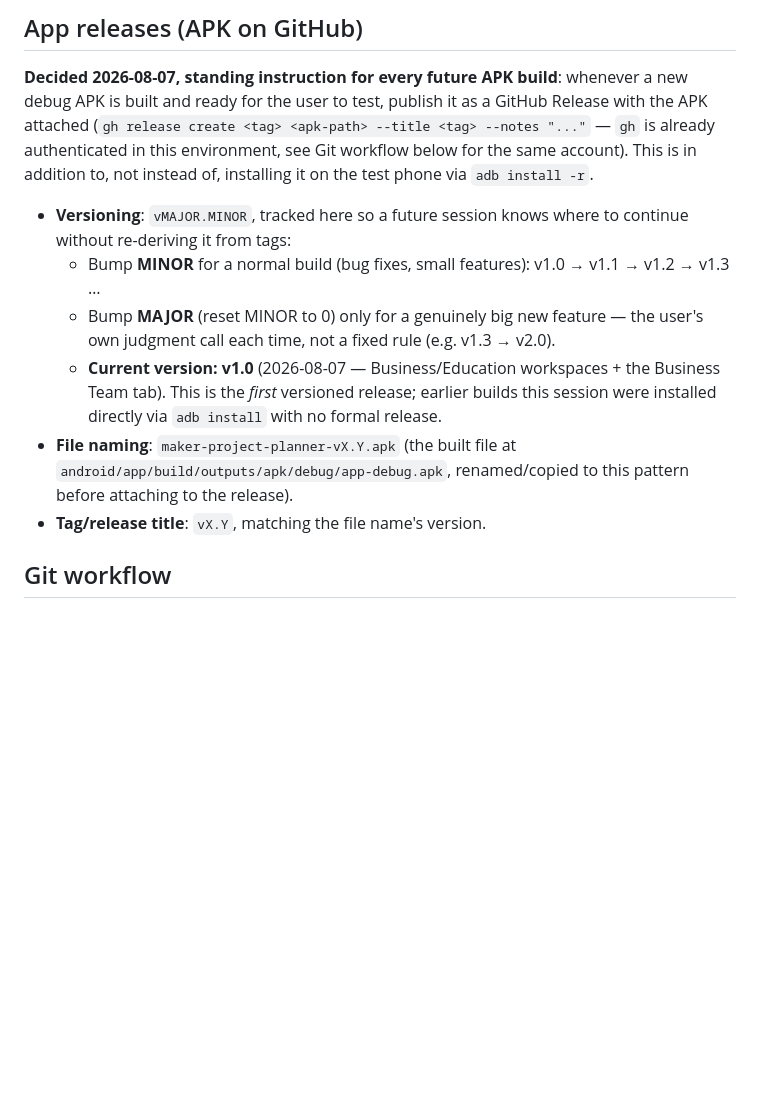
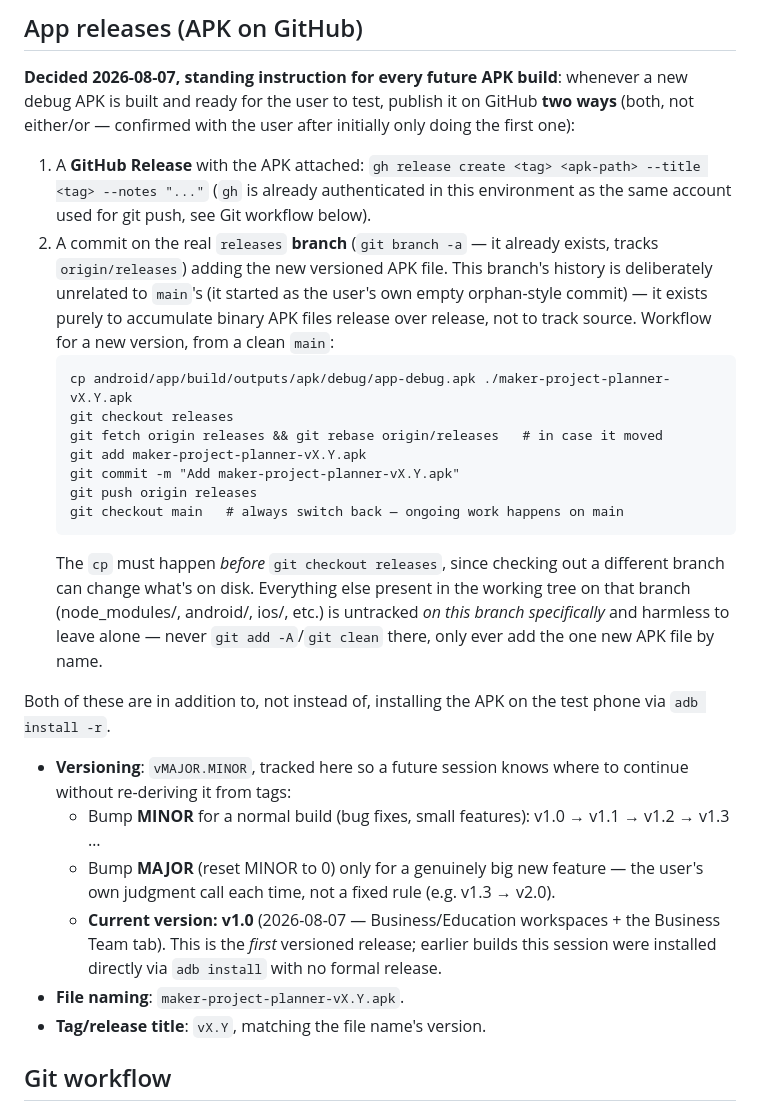
Before and after one commit to StNikadimus/maker-project-planner, a Markdown page: CLAUDE.md, the part around the change. Drawn GitHub-style; blank space fills up the shorter version.

Commit message:
Document the real releases branch, not just GitHub Releases
The user already has an empty orphan releases branch on GitHub for
accumulating APK files directly (separate from the GitHub Releases/tags
feature) — both are now part of the standing release workflow.

Co-Authored-By: Claude Sonnet 5 <noreply@anthropic.com>

````diff
--- a/CLAUDE.md
+++ b/CLAUDE.md
@@ -577,11 +577,37 @@ terminal hits the same problem.
 
 **Decided 2026-08-07, standing instruction for every future APK build**:
 whenever a new debug APK is built and ready for the user to test, publish
-it as a GitHub Release with the APK attached (`gh release create <tag>
-<apk-path> --title <tag> --notes "..."` — `gh` is already authenticated in
-this environment, see Git workflow below for the same account). This is
-in addition to, not instead of, installing it on the test phone via `adb
-install -r`.
+it on GitHub **two ways** (both, not either/or — confirmed with the user
+after initially only doing the first one):
+
+1. A **GitHub Release** with the APK attached: `gh release create <tag>
+   <apk-path> --title <tag> --notes "..."` (`gh` is already authenticated
+   in this environment as the same account used for git push, see Git
+   workflow below).
+2. A commit on the real `releases` **branch** (`git branch -a` — it
+   already exists, tracks `origin/releases`) adding the new versioned APK
+   file. This branch's history is deliberately unrelated to `main`'s (it
+   started as the user's own empty orphan-style commit) — it exists
+   purely to accumulate binary APK files release over release, not to
+   track source. Workflow for a new version, from a clean `main`:
+   ```
+   cp android/app/build/outputs/apk/debug/app-debug.apk ./maker-project-planner-vX.Y.apk
+   git checkout releases
+   git fetch origin releases && git rebase origin/releases   # in case it moved
+   git add maker-project-planner-vX.Y.apk
+   git commit -m "Add maker-project-planner-vX.Y.apk"
+   git push origin releases
+   git checkout main   # always switch back — ongoing work happens on main
+   ```
+   The `cp` must happen *before* `git checkout releases`, since checking
+   out a different branch can change what's on disk. Everything else
+   present in the working tree on that branch (node_modules/, android/,
+   ios/, etc.) is untracked *on this branch specifically* and harmless to
+   leave alone — never `git add -A`/`git clean` there, only ever add the
+   one new APK file by name.
+
+Both of these are in addition to, not instead of, installing the APK on
+the test phone via `adb install -r`.
 
 - **Versioning**: `vMAJOR.MINOR`, tracked here so a future session knows
   where to continue without re-deriving it from tags:
@@ -594,9 +620,7 @@ install -r`.
     workspaces + the Business Team tab). This is the *first* versioned
     release; earlier builds this session were installed directly via
     `adb install` with no formal release.
-- **File naming**: `maker-project-planner-vX.Y.apk` (the built file at
-  `android/app/build/outputs/apk/debug/app-debug.apk`, renamed/copied to
-  this pattern before attaching to the release).
+- **File naming**: `maker-project-planner-vX.Y.apk`.
 - **Tag/release title**: `vX.Y`, matching the file name's version.
 
 ## Git workflow
````
